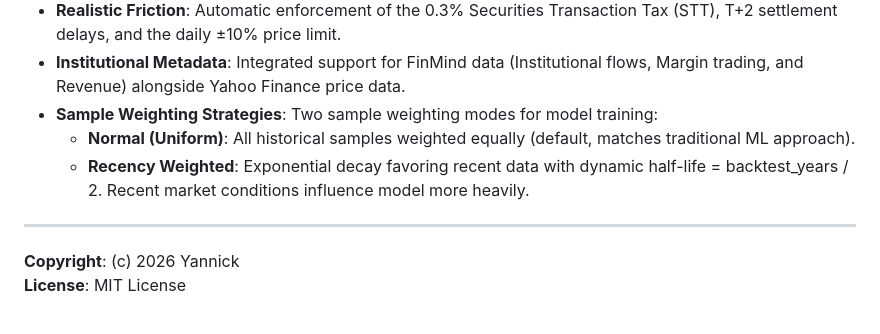
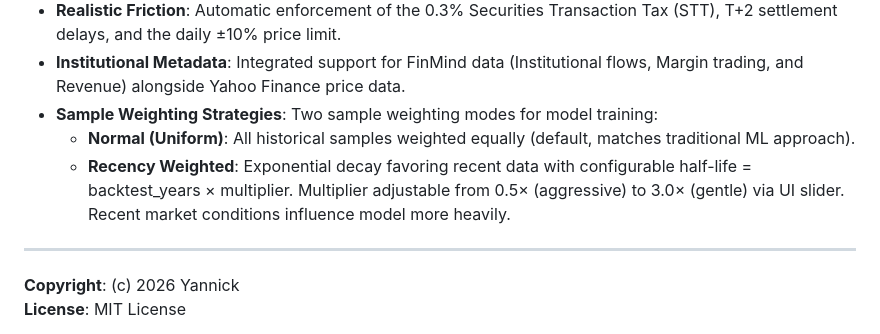
Before and after one commit to yannicklin/share-investment-strategy-model, a Markdown page: README.md, the part around the change. Rendered like a GitHub page.

```diff
--- a/README.md
+++ b/README.md
@@ -40,7 +40,7 @@ This branch includes specialized logic for the Taiwan (TWSE/TPEx) market:
 - **Institutional Metadata**: Integrated support for FinMind data (Institutional flows, Margin trading, and Revenue) alongside Yahoo Finance price data.
 - **Sample Weighting Strategies**: Two sample weighting modes for model training:
     - **Normal (Uniform)**: All historical samples weighted equally (default, matches traditional ML approach).
-    - **Recency Weighted**: Exponential decay favoring recent data with dynamic half-life = backtest_years / 2. Recent market conditions influence model more heavily.
+    - **Recency Weighted**: Exponential decay favoring recent data with configurable half-life = backtest_years × multiplier. Multiplier adjustable from 0.5× (aggressive) to 3.0× (gentle) via UI slider. Recent market conditions influence model more heavily.
 
 ---
 
```
Also changed, not shown: twn_ai_trading_system_requirements.md (+12 -8 lines).
